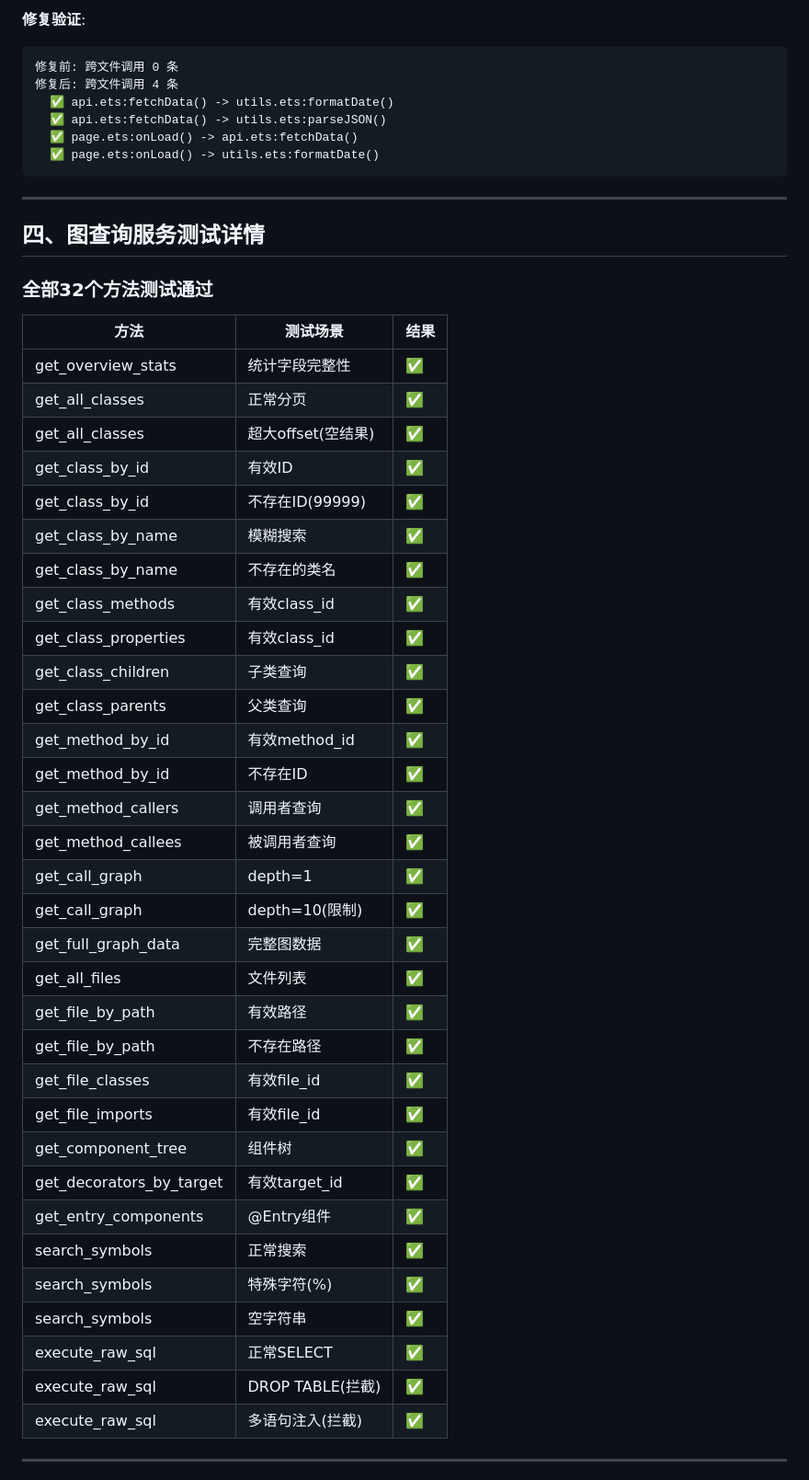
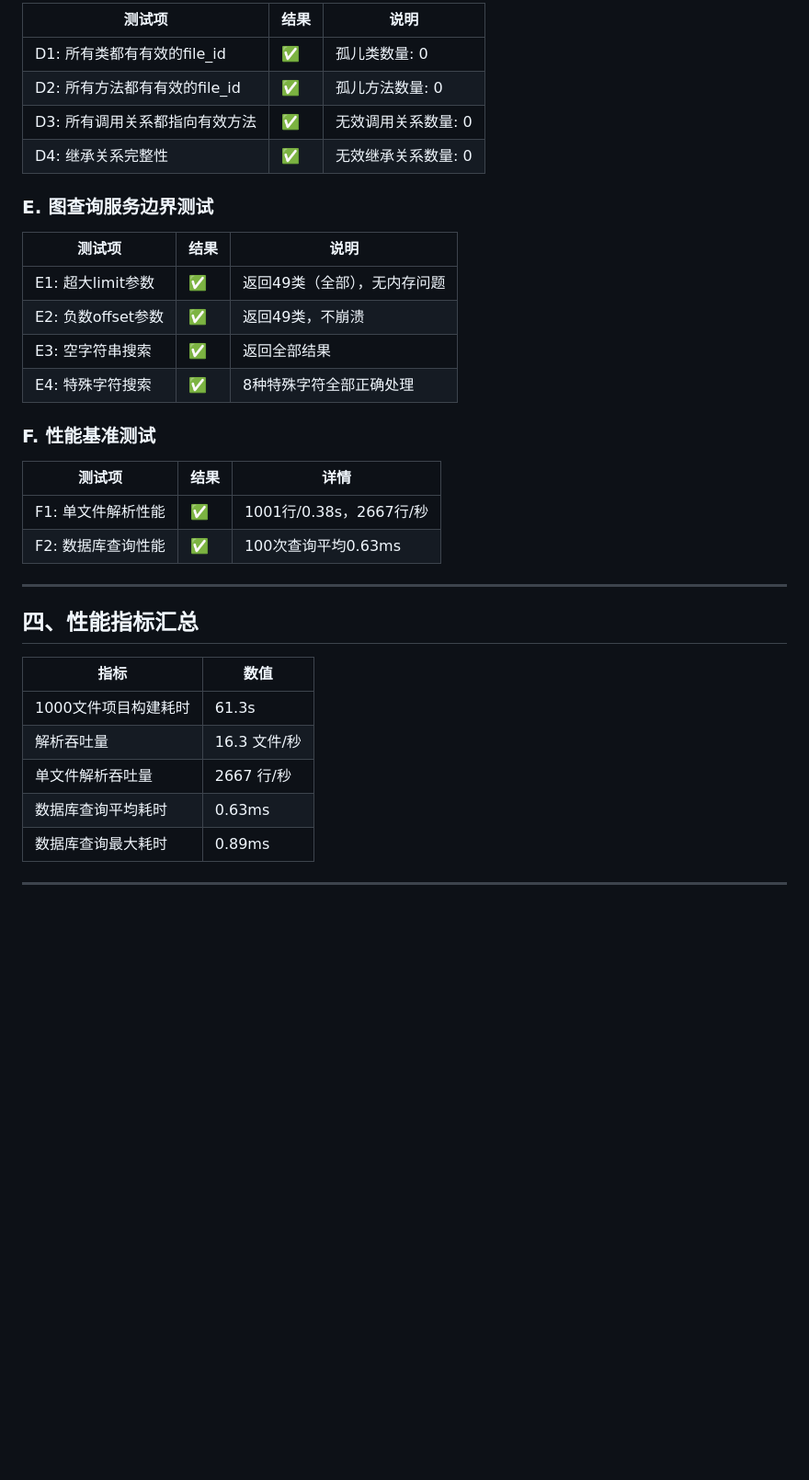
Before and after one commit to 17683995446/arkts-knowledge-graph, a Markdown page: TEST_REPORT.md, the part around one of its changes. Shown at 92% size. GitHub-like rendering; blank space fills up the shorter version.

````diff
--- a/TEST_REPORT.md
+++ b/TEST_REPORT.md
@@ -70,54 +72,38 @@ body_lines = self._source_lines[start:end]
 
-**修复验证**:
-```
-修复前: 跨文件调用 0 条
-修复后: 跨文件调用 4 条
-  ✅ api.ets:fetchData() -> utils.ets:formatDate()
-  ✅ api.ets:fetchData() -> utils.ets:parseJSON()
-  ✅ page.ets:onLoad() -> api.ets:fetchData()
-  ✅ page.ets:onLoad() -> utils.ets:formatDate()
-```
+| 测试项 | 结果 | 说明 |
+|--------|------|------|
+| D1: 所有类都有有效的file_id | ✅ | 孤儿类数量: 0 |
+| D2: 所有方法都有有效的file_id | ✅ | 孤儿方法数量: 0 |
+| D3: 所有调用关系都指向有效方法 | ✅ | 无效调用关系数量: 0 |
+| D4: 继承关系完整性 | ✅ | 无效继承关系数量: 0 |
+
+### E. 图查询服务边界测试
+
+| 测试项 | 结果 | 说明 |
+|--------|------|------|
+| E1: 超大limit参数 | ✅ | 返回49类（全部），无内存问题 |
+| E2: 负数offset参数 | ✅ | 返回49类，不崩溃 |
+| E3: 空字符串搜索 | ✅ | 返回全部结果 |
+| E4: 特殊字符搜索 | ✅ | 8种特殊字符全部正确处理 |
+
+### F. 性能基准测试
+
+| 测试项 | 结果 | 详情 |
+|--------|------|------|
+| F1: 单文件解析性能 | ✅ | 1001行/0.38s，2667行/秒 |
+| F2: 数据库查询性能 | ✅ | 100次查询平均0.63ms |
 
 ---
 
-## 四、图查询服务测试详情
+## 四、性能指标汇总
 
-### 全部32个方法测试通过
-
-| 方法 | 测试场景 | 结果 |
-|------|----------|------|
-| get_overview_stats | 统计字段完整性 | ✅ |
-| get_all_classes | 正常分页 | ✅ |
-| get_all_classes | 超大offset(空结果) | ✅ |
-| get_class_by_id | 有效ID | ✅ |
-| get_class_by_id | 不存在ID(99999) | ✅ |
-| get_class_by_name | 模糊搜索 | ✅ |
-| get_class_by_name | 不存在的类名 | ✅ |
-| get_class_methods | 有效class_id | ✅ |
-| get_class_properties | 有效class_id | ✅ |
-| get_class_children | 子类查询 | ✅ |
-| get_class_parents | 父类查询 | ✅ |
-| get_method_by_id | 有效method_id | ✅ |
-| get_method_by_id | 不存在ID | ✅ |
-| get_method_callers | 调用者查询 | ✅ |
-| get_method_callees | 被调用者查询 | ✅ |
-| get_call_graph | depth=1 | ✅ |
-| get_call_graph | depth=10(限制) | ✅ |
-| get_full_graph_data | 完整图数据 | ✅ |
-| get_all_files | 文件列表 | ✅ |
-| get_file_by_path | 有效路径 | ✅ |
-| get_file_by_path | 不存在路径 | ✅ |
-| get_file_classes | 有效file_id | ✅ |
-| get_file_imports | 有效file_id | ✅ |
-| get_component_tree | 组件树 | ✅ |
-| get_decorators_by_target | 有效target_id | ✅ |
-| get_entry_components | @Entry组件 | ✅ |
-| search_symbols | 正常搜索 | ✅ |
-| search_symbols | 特殊字符(%) | ✅ |
-| search_symbols | 空字符串 | ✅ |
-| execute_raw_sql | 正常SELECT | ✅ |
-| execute_raw_sql | DROP TABLE(拦截) | ✅ |
-| execute_raw_sql | 多语句注入(拦截) | ✅ |
+| 指标 | 数值 |
+|------|------|
+| 1000文件项目构建耗时 | 61.3s |
+| 解析吞吐量 | 16.3 文件/秒 |
+| 单文件解析吞吐量 | 2667 行/秒 |
+| 数据库查询平均耗时 | 0.63ms |
+| 数据库查询最大耗时 | 0.89ms |
 
 ---
 
````
Also changed, not shown: other parts of TEST_REPORT.md (+64 -68 lines).
